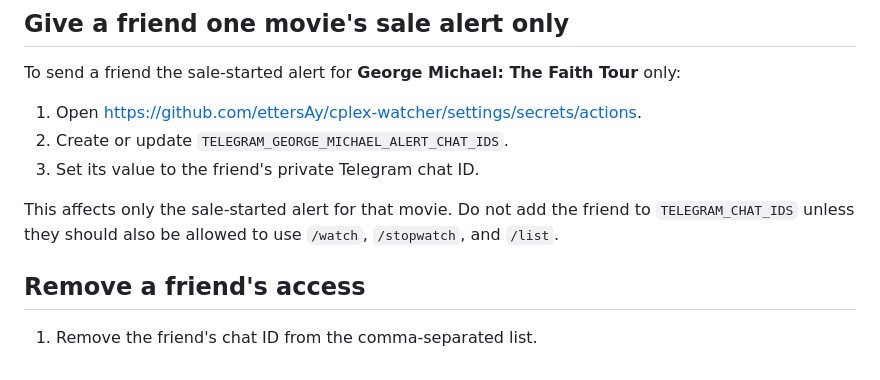
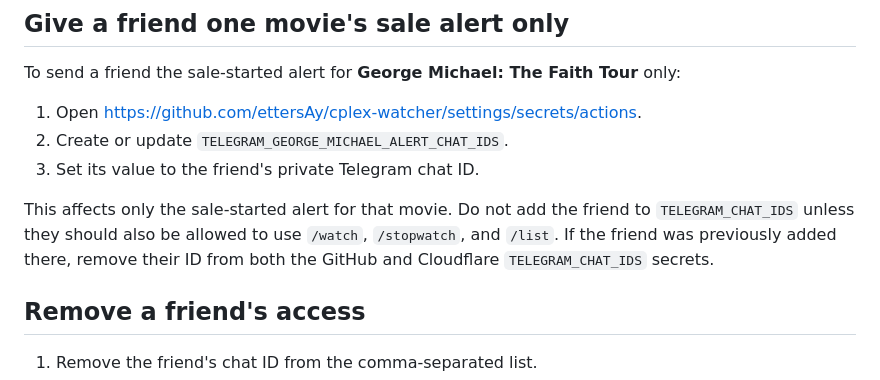
Before and after one commit to ettersAy/cplex-watcher, a Markdown page: docs/FRIENDS-ACCESS.md, the part around the change. Rendered like a GitHub page.

Commit message:
Clarify movie-specific alert access

```diff
--- a/docs/FRIENDS-ACCESS.md
+++ b/docs/FRIENDS-ACCESS.md
@@ -131,7 +131,7 @@ To send a friend the sale-started alert for **George Michael: The Faith Tour** o
 2. Create or update `TELEGRAM_GEORGE_MICHAEL_ALERT_CHAT_IDS`.
 3. Set its value to the friend's private Telegram chat ID.
 
-This affects only the sale-started alert for that movie. Do not add the friend to `TELEGRAM_CHAT_IDS` unless they should also be allowed to use `/watch`, `/stopwatch`, and `/list`.
+This affects only the sale-started alert for that movie. Do not add the friend to `TELEGRAM_CHAT_IDS` unless they should also be allowed to use `/watch`, `/stopwatch`, and `/list`. If the friend was previously added there, remove their ID from both the GitHub and Cloudflare `TELEGRAM_CHAT_IDS` secrets.
 
 ## Remove a friend's access
 
```
